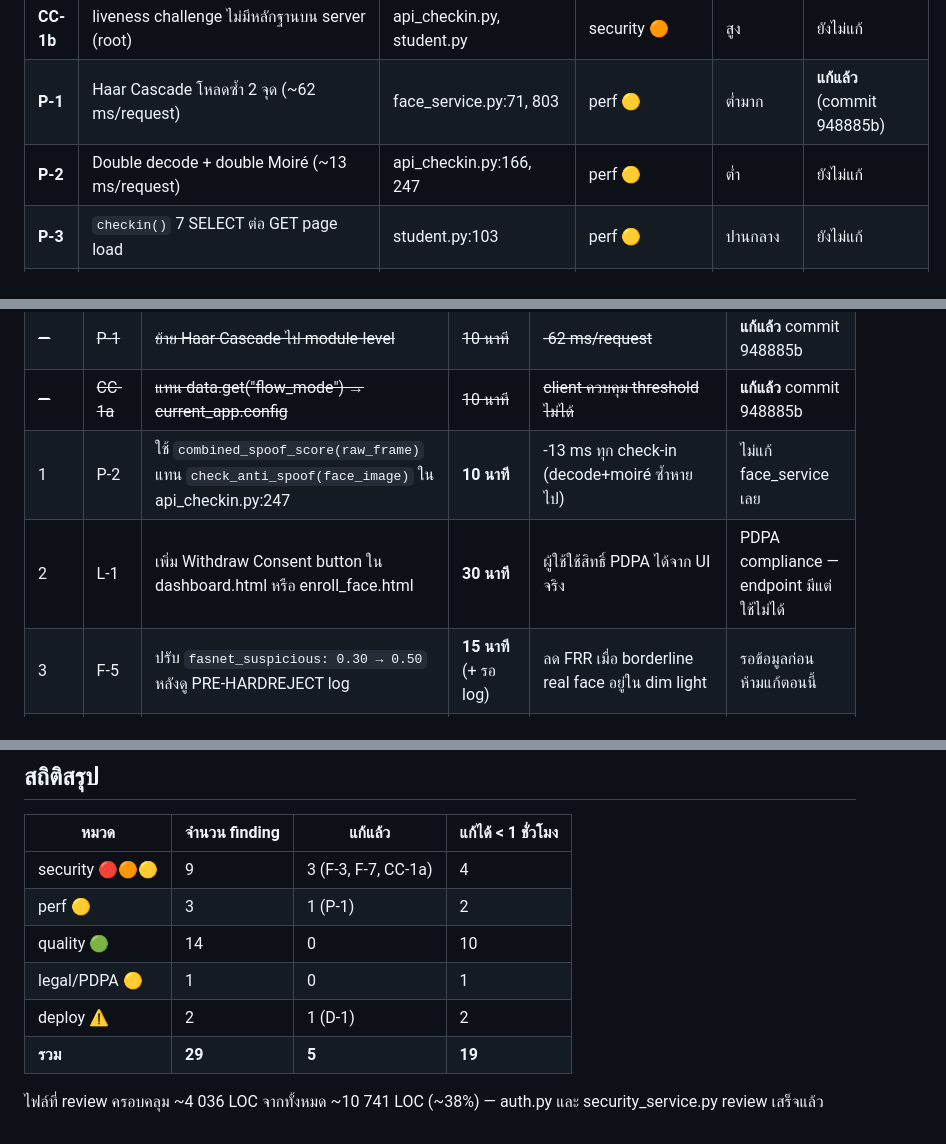
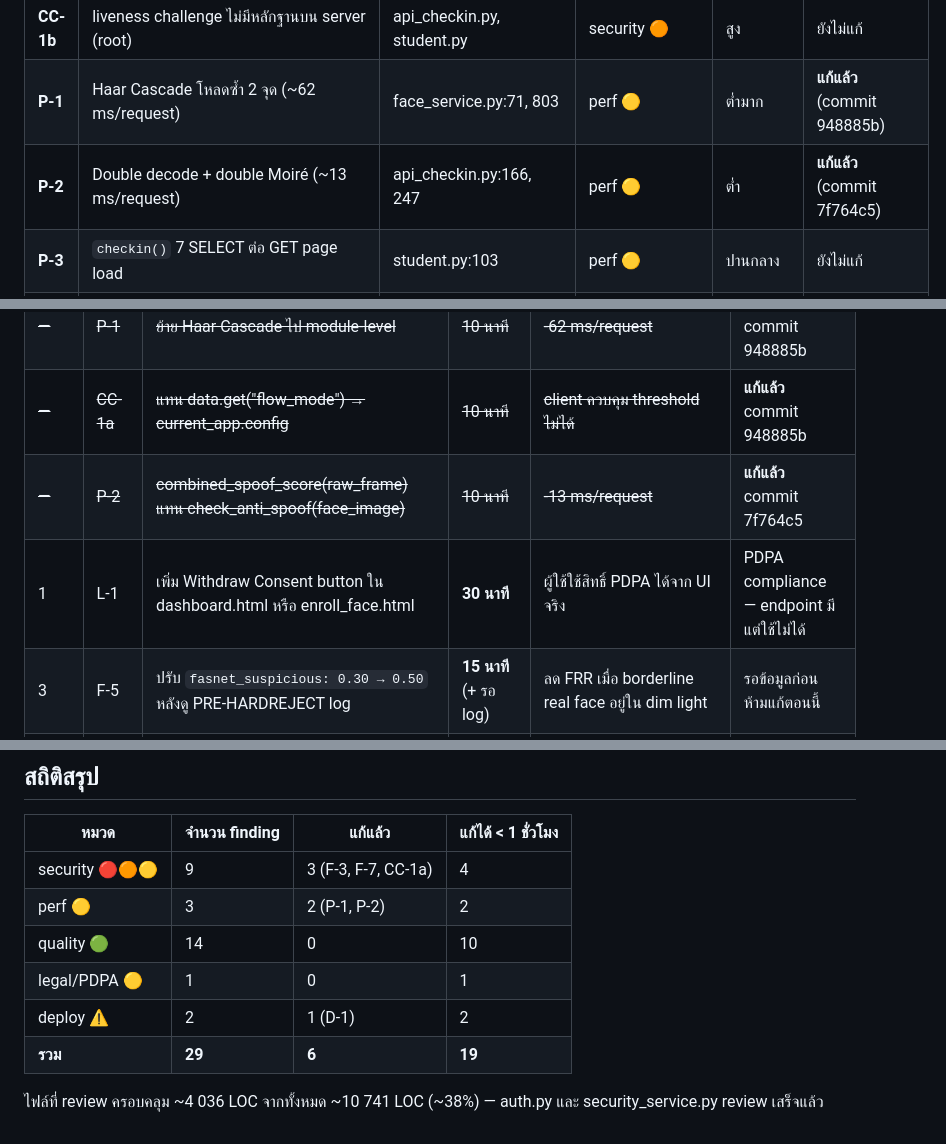
Before and after one commit to Ter2004/smartcheck, a Markdown page: docs/review/99-summary.md, 3 parts joined by grey strips. Drawn GitHub-style.

Commit message:
docs(review): mark P-2 fixed; renumber แก้ก่อน to 5 items; update stats 6/29
Co-Authored-By: Claude Sonnet 4.6 <noreply@anthropic.com>

```diff
--- a/docs/review/99-summary.md
+++ b/docs/review/99-summary.md
@@ -86,7 +86,7 @@
 | **CC-1a** | `flow_mode` client-controlled consistency threshold | student.py:583 | security 🟠 | ต่ำ (1 บรรทัด) | **แก้แล้ว** (commit 948885b) |
 | **CC-1b** | liveness challenge ไม่มีหลักฐานบน server (root) | api_checkin.py, student.py | security 🟠 | สูง | ยังไม่แก้ |
 | **P-1** | Haar Cascade โหลดซ้ำ 2 จุด (~62 ms/request) | face_service.py:71, 803 | perf 🟡 | ต่ำมาก | **แก้แล้ว** (commit 948885b) |
-| **P-2** | Double decode + double Moiré (~13 ms/request) | api_checkin.py:166, 247 | perf 🟡 | ต่ำ | ยังไม่แก้ |
+| **P-2** | Double decode + double Moiré (~13 ms/request) | api_checkin.py:166, 247 | perf 🟡 | ต่ำ | **แก้แล้ว** (commit 7f764c5) |
 | **P-3** | `checkin()` 7 SELECT ต่อ GET page load | student.py:103 | perf 🟡 | ปานกลาง | ยังไม่แก้ |
 | **Q-1** | `api_enroll` 475 LOC, 15 pipeline steps | student.py:257 | quality 🟢 | สูง (SPLIT) | ยังไม่แก้ |
 | **Q-2** | `checkin()` (api_checkin) 368 LOC, 14 pipeline steps | api_checkin.py:26 | quality 🟢 | สูง (SPLIT) | ยังไม่แก้ |
@@ -119,8 +119,8 @@
 | ~~—~~ | ~~D-1~~ | ~~เพิ่ม onnxruntime ใน requirements.txt~~ | ~~2 นาที~~ | ~~deploy ไม่พัง~~ | **แก้แล้ว** commit 948885b |
 | ~~—~~ | ~~P-1~~ | ~~ย้าย Haar Cascade ไป module-level~~ | ~~10 นาที~~ | ~~-62 ms/request~~ | **แก้แล้ว** commit 948885b |
 | ~~—~~ | ~~CC-1a~~ | ~~แทน data.get("flow_mode") → current_app.config~~ | ~~10 นาที~~ | ~~client ควบคุม threshold ไม่ได้~~ | **แก้แล้ว** commit 948885b |
-| 1 | P-2 | ใช้ `combined_spoof_score(raw_frame)` แทน `check_anti_spoof(face_image)` ใน api_checkin.py:247 | **10 นาที** | -13 ms ทุก check-in (decode+moiré ซ้ำหายไป) | ไม่แก้ face_service เลย |
-| 2 | L-1 | เพิ่ม Withdraw Consent button ใน dashboard.html หรือ enroll_face.html | **30 นาที** | ผู้ใช้ใช้สิทธิ์ PDPA ได้จาก UI จริง | PDPA compliance — endpoint มีแต่ใช้ไม่ได้ |
+| ~~—~~ | ~~P-2~~ | ~~combined_spoof_score(raw_frame) แทน check_anti_spoof(face_image)~~ | ~~10 นาที~~ | ~~-13 ms/request~~ | **แก้แล้ว** commit 7f764c5 |
+| 1 | L-1 | เพิ่ม Withdraw Consent button ใน dashboard.html หรือ enroll_face.html | **30 นาที** | ผู้ใช้ใช้สิทธิ์ PDPA ได้จาก UI จริง | PDPA compliance — endpoint มีแต่ใช้ไม่ได้ |
 | 3 | F-5 | ปรับ `fasnet_suspicious: 0.30 → 0.50` หลังดู PRE-HARDREJECT log | **15 นาที** (+ รอ log) | ลด FRR เมื่อ borderline real face อยู่ใน dim light | รอข้อมูลก่อน ห้ามแก้ตอนนี้ |
 | 4 | Q-6 | ลบ dead code 11 รายการใน enrollment_flow.js | **30 นาที** | -~50 LOC; ลด confusion trace `_deviceFingerprint` / `calcEAR` | ไม่มี risk, cleaner codebase |
 | 5 | F-1 + CC-1b | Server-side challenge token: server สุ่ม + เก็บใน session ก่อน challenge; ตรวจตอน submit | **2–4 ชั่วโมง** | ปิด liveness bypass ทั้ง F-1 (check-in) และ F-6 (enrollment) พร้อมกัน | design change ใหญ่ รอเวลาที่เหมาะสม |
@@ -187,10 +187,10 @@ enrollment consent flow ออกแบบถูกต้องตาม PDPA
 | หมวด | จำนวน finding | แก้แล้ว | แก้ได้ < 1 ชั่วโมง |
 |---|---|---|---|
 | security 🔴🟠🟡 | 9 | 3 (F-3, F-7, CC-1a) | 4 |
-| perf 🟡 | 3 | 1 (P-1) | 2 |
+| perf 🟡 | 3 | 2 (P-1, P-2) | 2 |
 | quality 🟢 | 14 | 0 | 10 |
 | legal/PDPA 🟡 | 1 | 0 | 1 |
 | deploy ⚠️ | 2 | 1 (D-1) | 2 |
-| **รวม** | **29** | **5** | **19** |
+| **รวม** | **29** | **6** | **19** |
 
 ไฟล์ที่ review ครอบคลุม ~4 036 LOC จากทั้งหมด ~10 741 LOC (~38%) — auth.py และ security_service.py review เสร็จแล้ว
```
